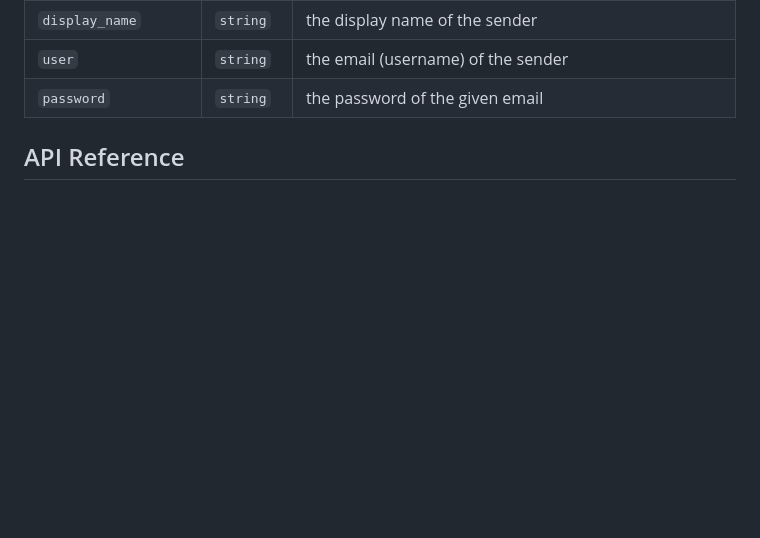
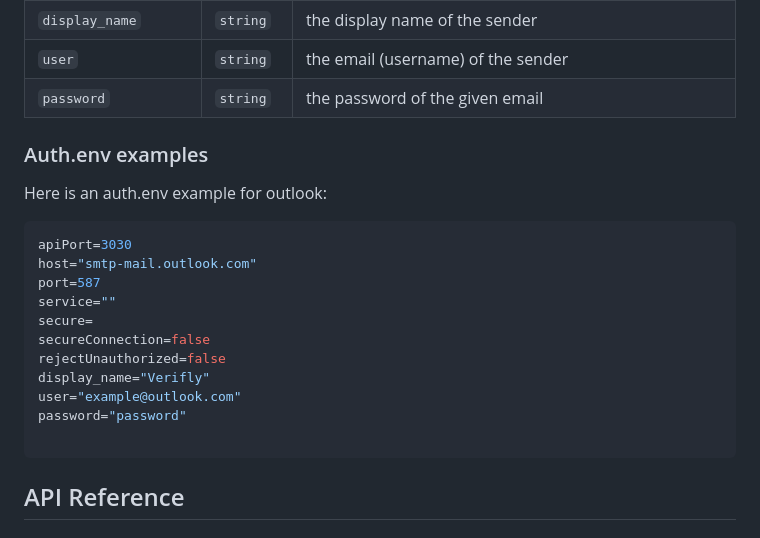
Before and after one commit to Randware/Verifly, a Markdown page: README.md, the part around the change. Drawn GitHub-style; blank space fills up the shorter version.

````diff
--- a/README.md
+++ b/README.md
@@ -51,6 +51,22 @@ https://nodemailer.com/smtp/
 | `password` | `string` | the password of the given email |
 
 
+### Auth.env examples
+
+Here is an auth.env example for outlook:
+```env
+apiPort=3030
+host="smtp-mail.outlook.com"
+port=587
+service=""
+secure=
+secureConnection=false
+rejectUnauthorized=false
+display_name="Verifly"
+user="example@outlook.com"
+password="password"
+
+```
 
 ## API Reference
 
````
